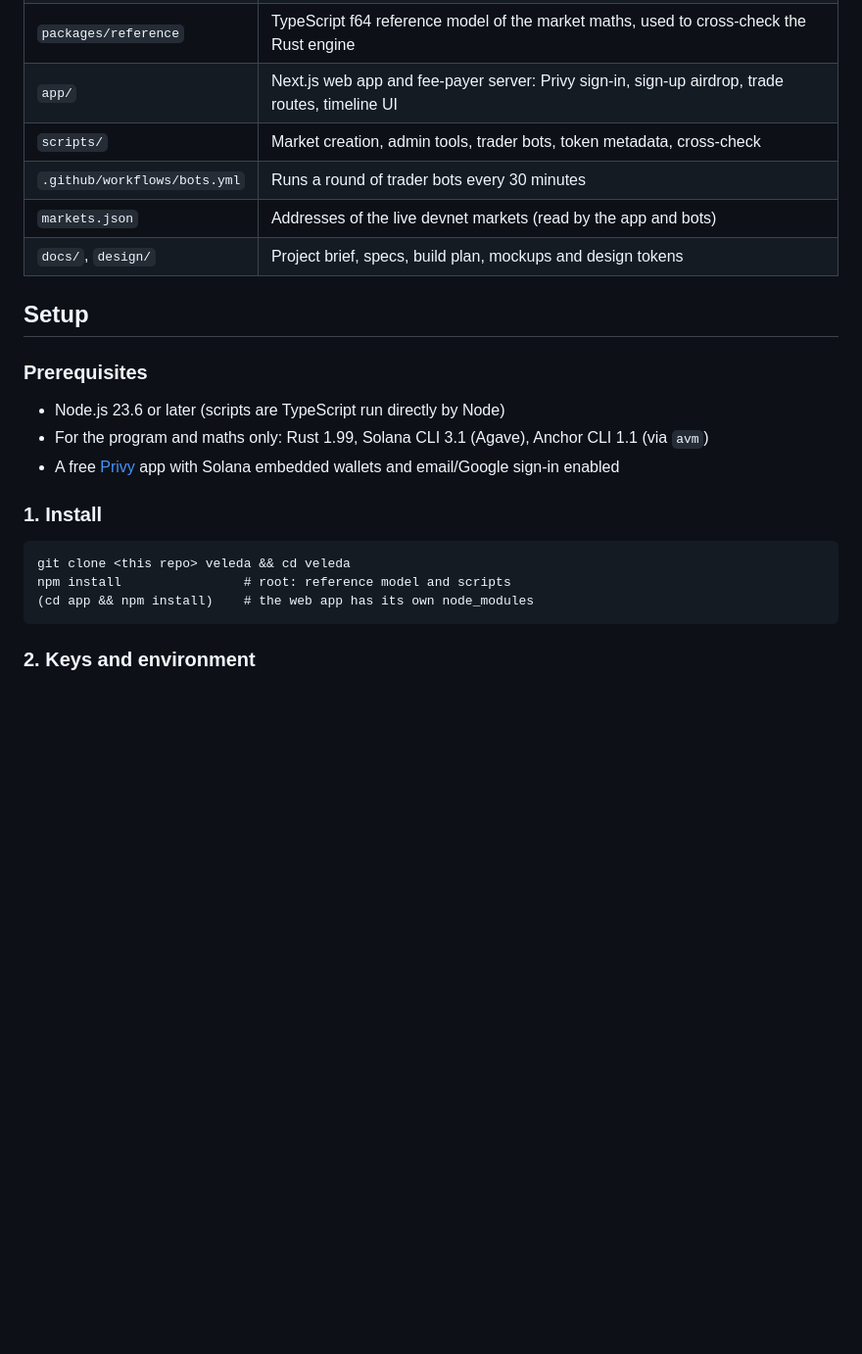
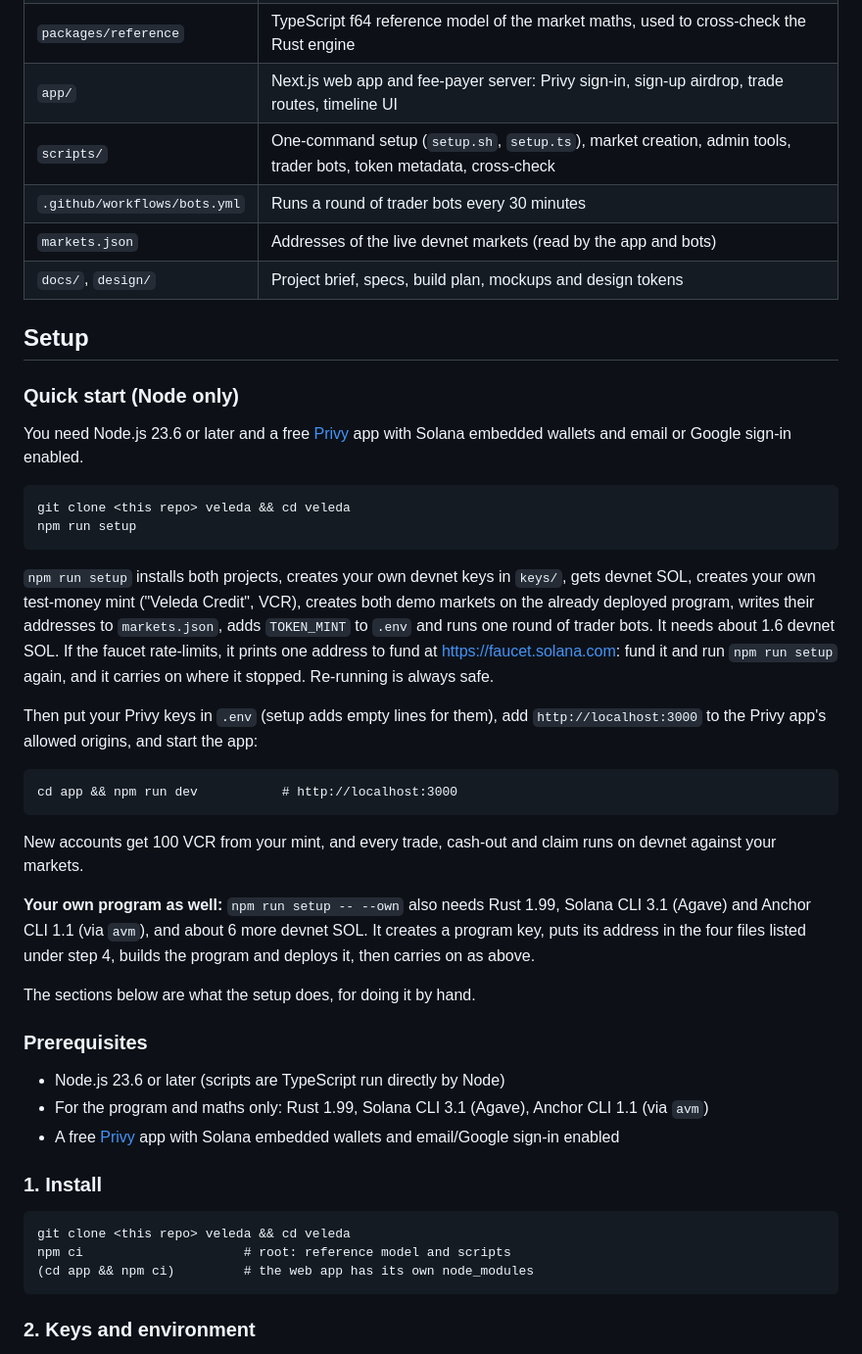
Before and after one commit to OutsiderGaming/veleda, a Markdown page: README.md, the part around one of its changes. Shown at 98% size. GitHub-like rendering; blank space fills up the shorter version.

````diff
--- a/README.md
+++ b/README.md
@@ -24,12 +29,35 @@ Solana's low fees and fast finality make small, precise calls practical, such as
 | `crates/veleda-math` | `no_std` Rust maths (Q64.64 fixed point, packed floats, LMSR, segment tree) and the market engine the program runs |
 | `packages/reference` | TypeScript f64 reference model of the market maths, used to cross-check the Rust engine |
 | `app/` | Next.js web app and fee-payer server: Privy sign-in, sign-up airdrop, trade routes, timeline UI |
-| `scripts/` | Market creation, admin tools, trader bots, token metadata, cross-check |
+| `scripts/` | One-command setup (`setup.sh`, `setup.ts`), market creation, admin tools, trader bots, token metadata, cross-check |
 | `.github/workflows/bots.yml` | Runs a round of trader bots every 30 minutes |
 | `markets.json` | Addresses of the live devnet markets (read by the app and bots) |
 | `docs/`, `design/` | Project brief, specs, build plan, mockups and design tokens |
 
 ## Setup
+
+### Quick start (Node only)
+
+You need Node.js 23.6 or later and a free [Privy](https://privy.io) app with Solana embedded wallets and email or Google sign-in enabled.
+
+```
+git clone <this repo> veleda && cd veleda
+npm run setup
+```
+
+`npm run setup` installs both projects, creates your own devnet keys in `keys/`, gets devnet SOL, creates your own test-money mint ("Veleda Credit", VCR), creates both demo markets on the already deployed program, writes their addresses to `markets.json`, adds `TOKEN_MINT` to `.env` and runs one round of trader bots. It needs about 1.6 devnet SOL. If the faucet rate-limits, it prints one address to fund at https://faucet.solana.com: fund it and run `npm run setup` again, and it carries on where it stopped. Re-running is always safe.
+
+Then put your Privy keys in `.env` (setup adds empty lines for them), add `http://localhost:3000` to the Privy app's allowed origins, and start the app:
+
+```
+cd app && npm run dev           # http://localhost:3000
+```
+
+New accounts get 100 VCR from your mint, and every trade, cash-out and claim runs on devnet against your markets.
+
+**Your own program as well:** `npm run setup -- --own` also needs Rust 1.99, Solana CLI 3.1 (Agave) and Anchor CLI 1.1 (via `avm`), and about 6 more devnet SOL. It creates a program key, puts its address in the four files listed under step 4, builds the program and deploys it, then carries on as above.
+
+The sections below are what the setup does, for doing it by hand.
 
 ### Prerequisites
 
@@ -41,8 +69,8 @@ Solana's low fees and fast finality make small, precise calls practical, such as
 
 ```
 git clone <this repo> veleda && cd veleda
-npm install                # root: reference model and scripts
-(cd app && npm install)    # the web app has its own node_modules
+npm ci                     # root: reference model and scripts
+(cd app && npm ci)         # the web app has its own node_modules
 ```
 
 ### 2. Keys and environment
````
Also changed, not shown: other parts of README.md (+8 -3 lines), docs/img/screens.png (added), 2 other files.
